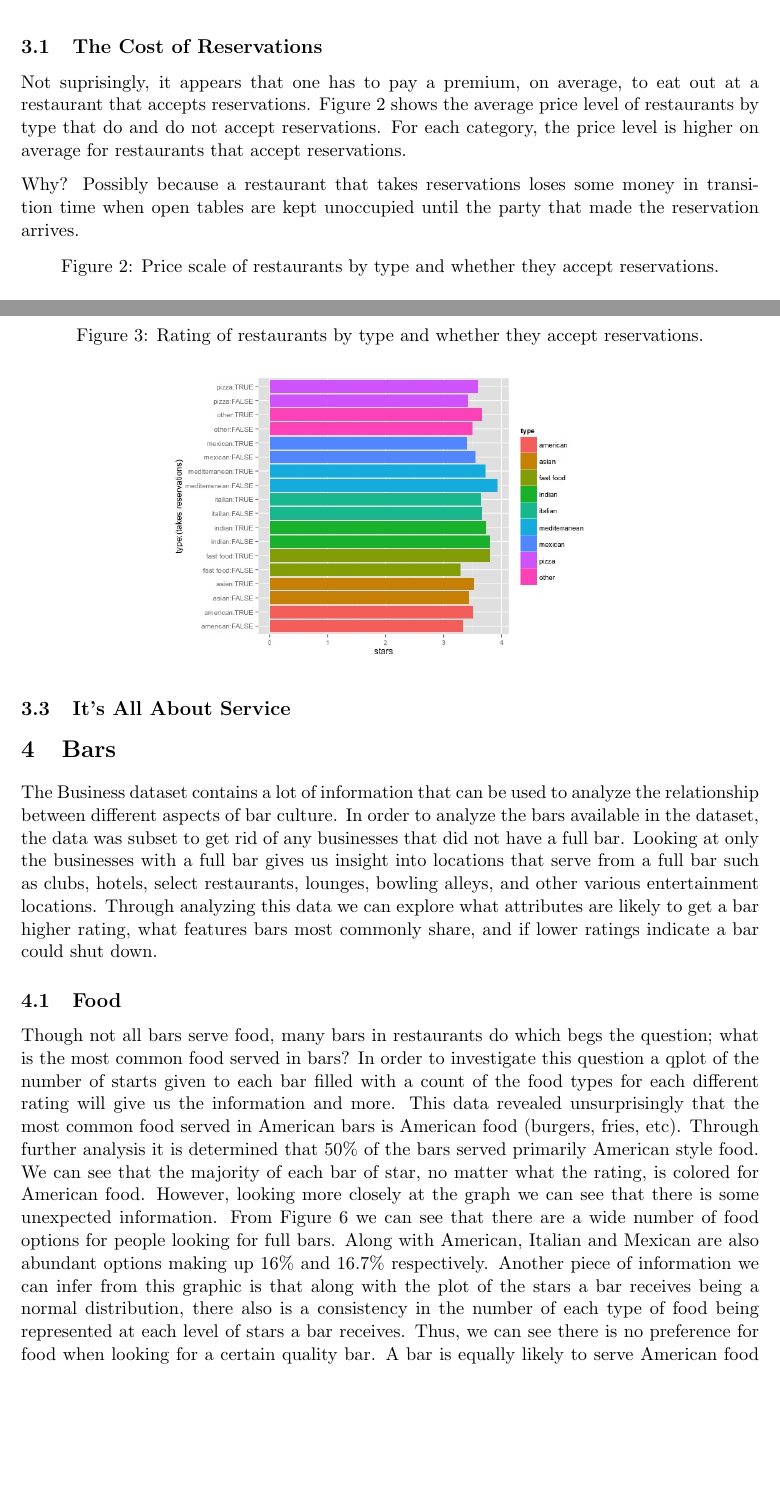
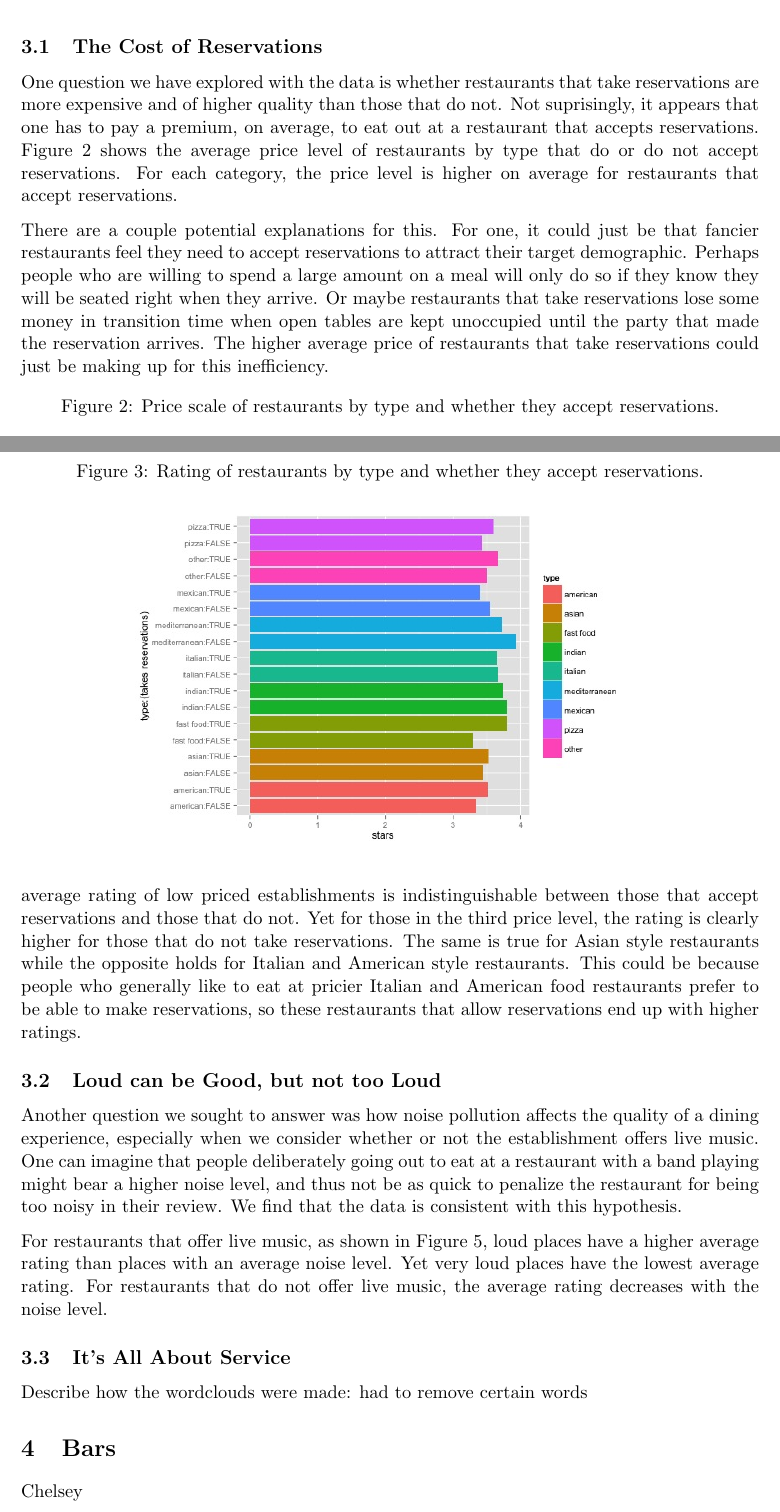
Before and after one commit to AkiraKaneshiro/STAT-579-Final-Project, a LaTeX paper (Paper/Pete.tex): two parts of pages 5 and 6 of 8, joined at a grey line, cut so that both start at the same text, the shorter picture padded with empty space. Compiled offline with pdfLaTeX.

Commit message:
Additions to paper

```diff
--- a/Paper/Pete.tex
+++ b/Paper/Pete.tex
@@ -92,9 +92,9 @@ Although the choice of cities is limited, the wealth of information coming from
 
 \subsection{The Cost of Reservations}
 
-Not suprisingly, it appears that one has to pay a premium, on average, to eat out at a restaurant that accepts reservations. Figure~\ref{fig:food_res_price} shows the average price level of restaurants by type that do and do not accept reservations. For each category, the price level is higher on average for restaurants that accept reservations.
+One question we have explored with the data is whether restaurants that take reservations are more expensive and of higher quality than those that do not. Not suprisingly, it appears that one has to pay a premium, on average, to eat out at a restaurant that accepts reservations. Figure~\ref{fig:food_res_price} shows the average price level of restaurants by type that do or do not accept reservations. For each category, the price level is higher on average for restaurants that accept reservations.
 
-Why? Possibly because a restaurant that takes reservations loses some money in transition time when open tables are kept unoccupied until the party that made the reservation arrives.
+There are a couple potential explanations for this. For one, it could just be that fancier restaurants feel they need to accept reservations to attract their target demographic. Perhaps people who are willing to spend a large amount on a meal will only do so if they know they will be seated right when they arrive. Or maybe restaurants that take reservations lose some money in transition time when open tables are kept unoccupied until the party that made the reservation arrives. The higher average price of restaurants that take reservations could just be making up for this inefficiency.
 
 \begin{figure}[h]
 \caption{Price scale of restaurants by type and whether they accept reservations.}
@@ -110,9 +108,9 @@ Why? Waiting times may be longer at some restaurants for people who don't make r
 \begin{figure}[h]
 \caption{Rating of restaurants by type and whether they accept reservations.}
 \centering
-\includegraphics[width=0.6\linewidth]{Figures/food_res_stars.jpeg}
+\includegraphics[width=0.7\linewidth]{Figures/food_res_stars.jpeg}
 \label{fig:food_res_stars}
 \end{figure}
 
-\subsection{Noise Pollution}
+The reason for this discrepancy is unclear. Maybe popular restaurants in certain categories just don't accept reservation because it would be too inefficient, and customers are fine with that. Price may also have something to do with it. Figure~\ref{fig:food_res_3} shows the rating of restaurants by type, whether they accept reservations, and price level. For Mexican restaurants, the average rating of low priced establishments is indistinguishable between those that accept reservations and those that do not. Yet for those in the third price level, the rating is clearly higher for those that do not take reservations. The same is true for Asian style restaurants while the opposite holds for Italian and American style restaurants. This could be because people who generally like to eat at pricier Italian and American food restaurants prefer to be able to make reservations, so these restaurants that allow reservations end up with higher ratings.
 
@@ -120 +123,6 @@ For restaurants that offer live music, loud is good, but not too loud. For resta
 
+\subsection{Loud can be Good, but not too Loud}
+
+Another question we sought to answer was how noise pollution affects the quality of a dining experience, especially when we consider whether or not the establishment offers live music. One can imagine that people deliberately going out to eat at a restaurant with a band playing might bear a higher noise level, and thus not be as quick to penalize the restaurant for being too noisy in their review. We find that the data is consistent with this hypothesis.
+
+For restaurants that offer live music, as shown in Figure~\ref{fig:food_noise}, loud places have a higher average rating than places with an average noise level. Yet very loud places have the lowest average rating. For restaurants that do not offer live music, the average rating decreases with the noise level.
@@ -128,3 +137,4 @@ For restaurants that offer live music, loud is good, but not too loud. For resta
 
 \subsection{It's All About Service}
 
+Describe how the wordclouds were made: had to remove certain words
@@ -143,9 +154,3 @@ For restaurants that offer live music, loud is good, but not too loud. For resta
 \end{subfigure}
 \end{figure}
 
-\section{Bars}
-
-The Business dataset contains a lot of information that can be used to analyze the relationship between different aspects of bar culture.  In order to analyze the bars available in the dataset, the data was subset to get rid of any businesses that did not have a full bar.  Looking at only the businesses with a full bar gives us insight into locations that serve from a full bar such as clubs, hotels, select restaurants, lounges, bowling alleys, and other various entertainment locations.  Through analyzing this data we can explore what attributes are likely to get a bar higher rating, what features bars most commonly share, and if lower ratings indicate a bar
-could shut down.
-
-\subsection{Food}
@@ -160,8 +157,10 @@ could shut down.
-Though not all bars serve food, many bars in restaurants do which begs the question; what is the most common food served in bars?  In order to investigate this question a qplot of the number of starts given to each bar filled with a count of the food types for each different rating will give us the information and more.  This data revealed unsurprisingly that the most common food served in American bars is American food (burgers, fries, etc). Through further analysis it is determined that 50$\%$ of the bars served primarily American style food.  We can see that the majority of each bar of star, no matter what the rating, is colored for American food.  However, looking more closely at the graph we can see that there is some unexpected information.  From Figure~\ref{food} we can see that there are a wide number of food options for people looking for full bars.  Along with American, Italian and Mexican are also abundant options making up 16$\%$ and 16.7$\%$ respectively.  Another piece of information we can infer from this graphic is that along with the plot of the stars a bar receives being a normal distribution, there also is a consistency in the number of each type of food being represented at each level of stars a bar receives.  Thus, we can see there is no preference for food when looking for a certain quality bar. A bar is equally likely to serve American food whether it receives 1 star or 5 stars.  In order to investigate this I ran more analysis.
 
 
 
 
+\section{Bars}
+
+Chelsey
 
 \section{Hotels}
 
```
Also changed, not shown: Paper/Figures/food_res_3.jpeg (added), Paper/Pete.pdf, Paper/Pete.tex (33 more changed lines), 5 other files.
